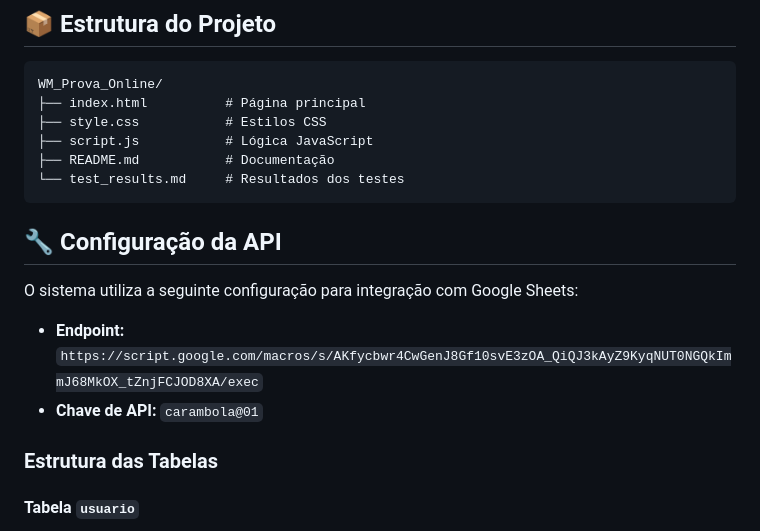
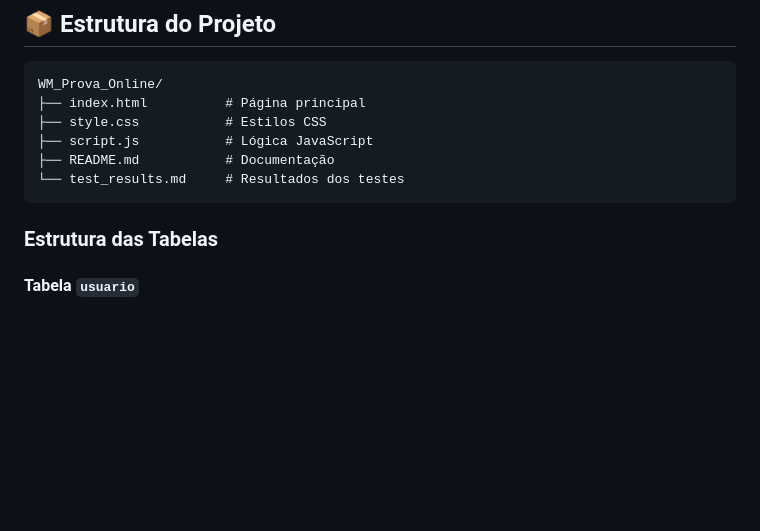
Before and after one commit to wcmendes/wmprovaonline, a Markdown page: README.md, the part around the change. Drawn GitHub-style; blank space fills up the shorter version.

````diff
--- a/README.md
+++ b/README.md
@@ -63,13 +63,6 @@ WM_Prova_Online/
 ├── README.md           # Documentação
 └── test_results.md     # Resultados dos testes
 ```
-
-## 🔧 Configuração da API
-
-O sistema utiliza a seguinte configuração para integração com Google Sheets:
-
-- **Endpoint:** `https://script.google.com/macros/s/AKfycbwr4CwGenJ8Gf10svE3zOA_QiQJ3kAyZ9KyqNUT0NGQkImmJ68MkOX_tZnjFCJOD8XA/exec`
-- **Chave de API:** `carambola@01`
 
 ### Estrutura das Tabelas
 
````
